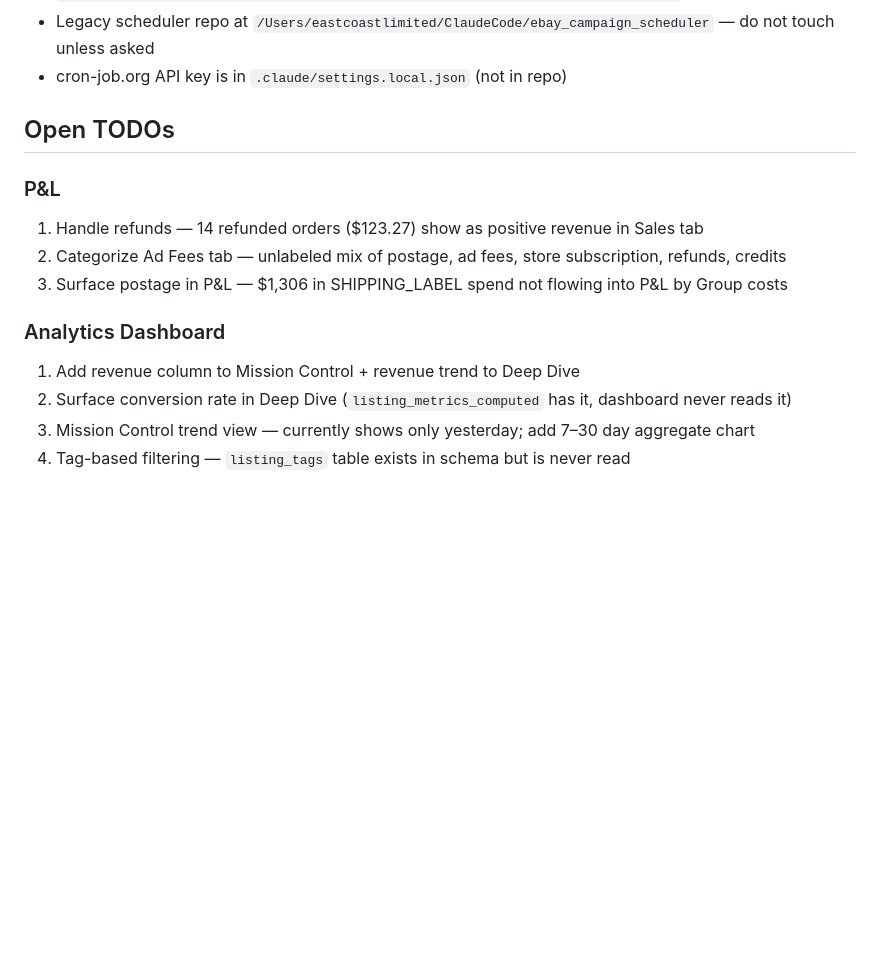
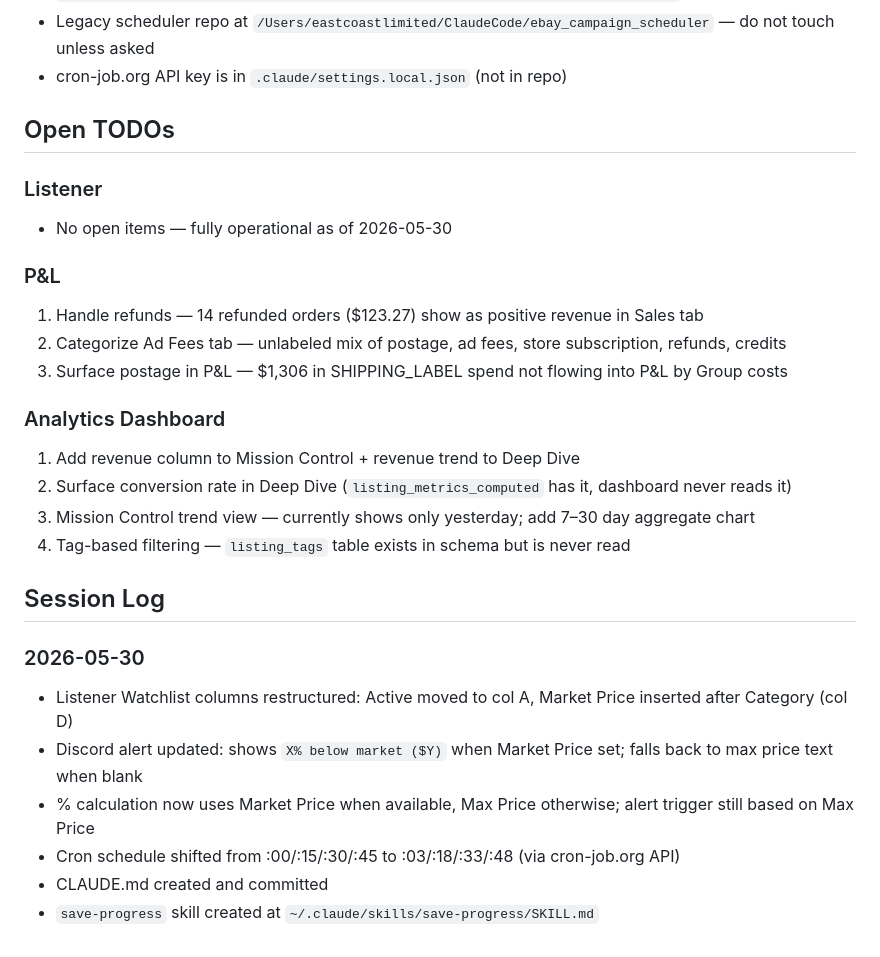
Before and after one commit to Pacificcards/ebay-tools, a Markdown page: CLAUDE.md, the part around the change. Rendered like a GitHub page; blank space fills up the shorter version.

Commit message:
docs: update CLAUDE.md session log, add next.md priorities
Co-Authored-By: Claude Sonnet 4.6 <noreply@anthropic.com>

```diff
--- a/CLAUDE.md
+++ b/CLAUDE.md
@@ -78,6 +78,9 @@ Scans eBay every 15 minutes for underpriced cards on a watchlist. Fires Discord
 
 ## Open TODOs
 
+### Listener
+- No open items — fully operational as of 2026-05-30
+
 ### P&L
 1. Handle refunds — 14 refunded orders ($123.27) show as positive revenue in Sales tab
 2. Categorize Ad Fees tab — unlabeled mix of postage, ad fees, store subscription, refunds, credits
@@ -88,3 +91,13 @@ Scans eBay every 15 minutes for underpriced cards on a watchlist. Fires Discord
 2. Surface conversion rate in Deep Dive (`listing_metrics_computed` has it, dashboard never reads it)
 3. Mission Control trend view — currently shows only yesterday; add 7–30 day aggregate chart
 4. Tag-based filtering — `listing_tags` table exists in schema but is never read
+
+## Session Log
+
+### 2026-05-30
+- Listener Watchlist columns restructured: Active moved to col A, Market Price inserted after Category (col D)
+- Discord alert updated: shows `X% below market ($Y)` when Market Price set; falls back to max price text when blank
+- % calculation now uses Market Price when available, Max Price otherwise; alert trigger still based on Max Price
+- Cron schedule shifted from :00/:15/:30/:45 to :03/:18/:33/:48 (via cron-job.org API)
+- CLAUDE.md created and committed
+- `save-progress` skill created at `~/.claude/skills/save-progress/SKILL.md`
```
Also changed, not shown: next.md (added, +14 -0 lines).
